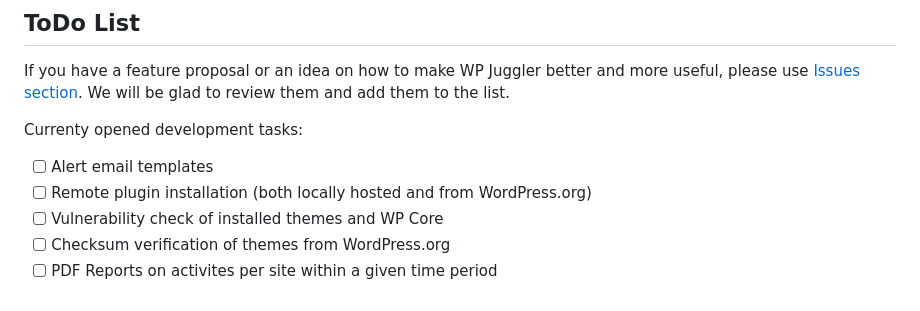
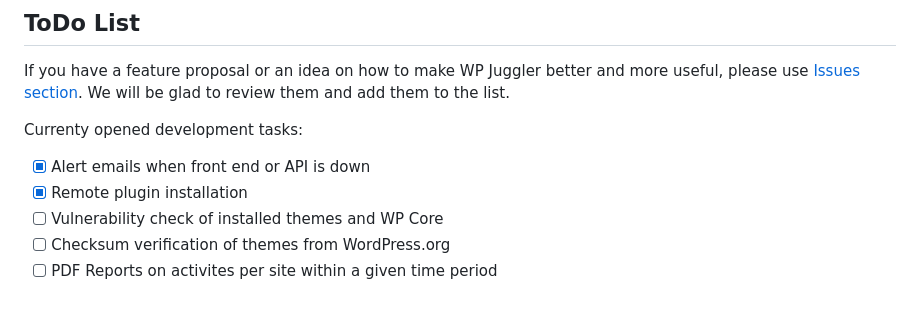
Before and after one commit to boldthemes/wp-juggler-server, a Markdown page: README.md, the part around the change. GitHub-like rendering.

```diff
--- a/README.md
+++ b/README.md
@@ -155,8 +155,8 @@ If you have a feature proposal or an idea on how to make WP Juggler better and m
 
 Currenty opened development tasks:
 
-- [ ] Alert email templates
-- [ ] Remote plugin installation (both locally hosted and from WordPress.org)
+- [x] Alert emails when front end or API is down
+- [x] Remote plugin installation
 - [ ] Vulnerability check of installed themes and WP Core
 - [ ] Checksum verification of themes from WordPress.org
 - [ ] PDF Reports on activites per site within a given time period
```
